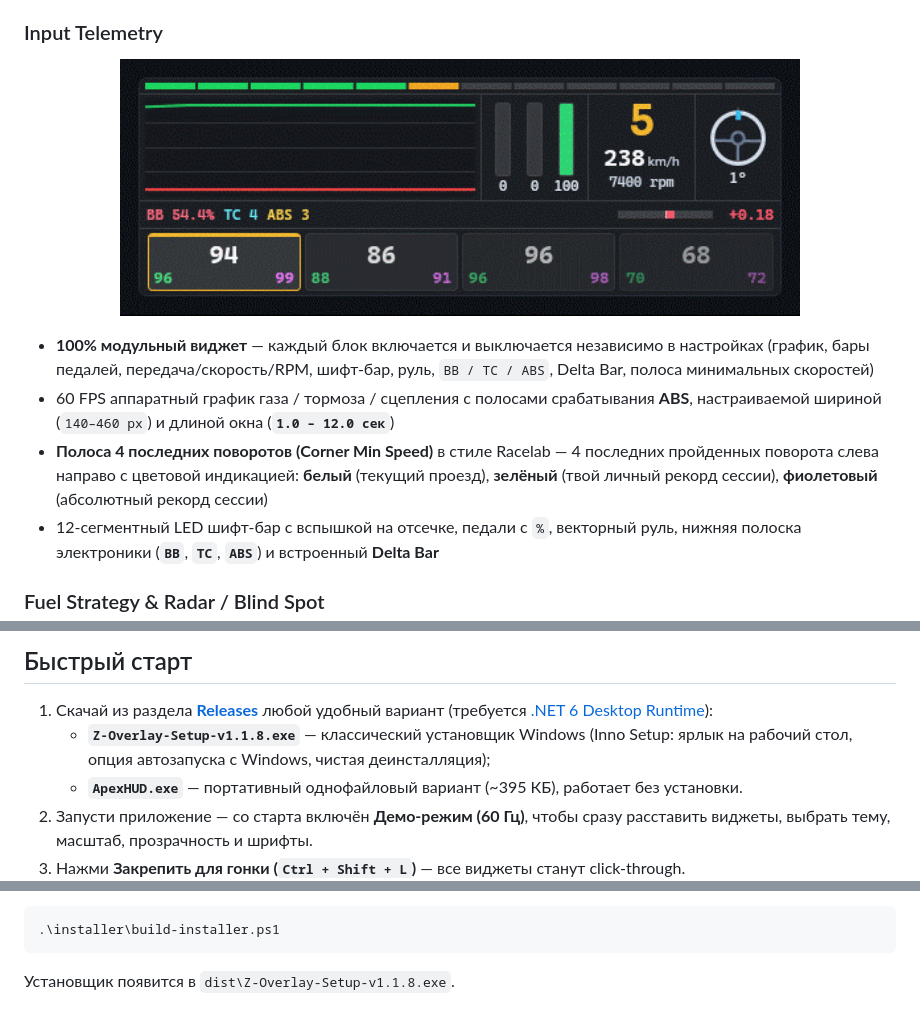
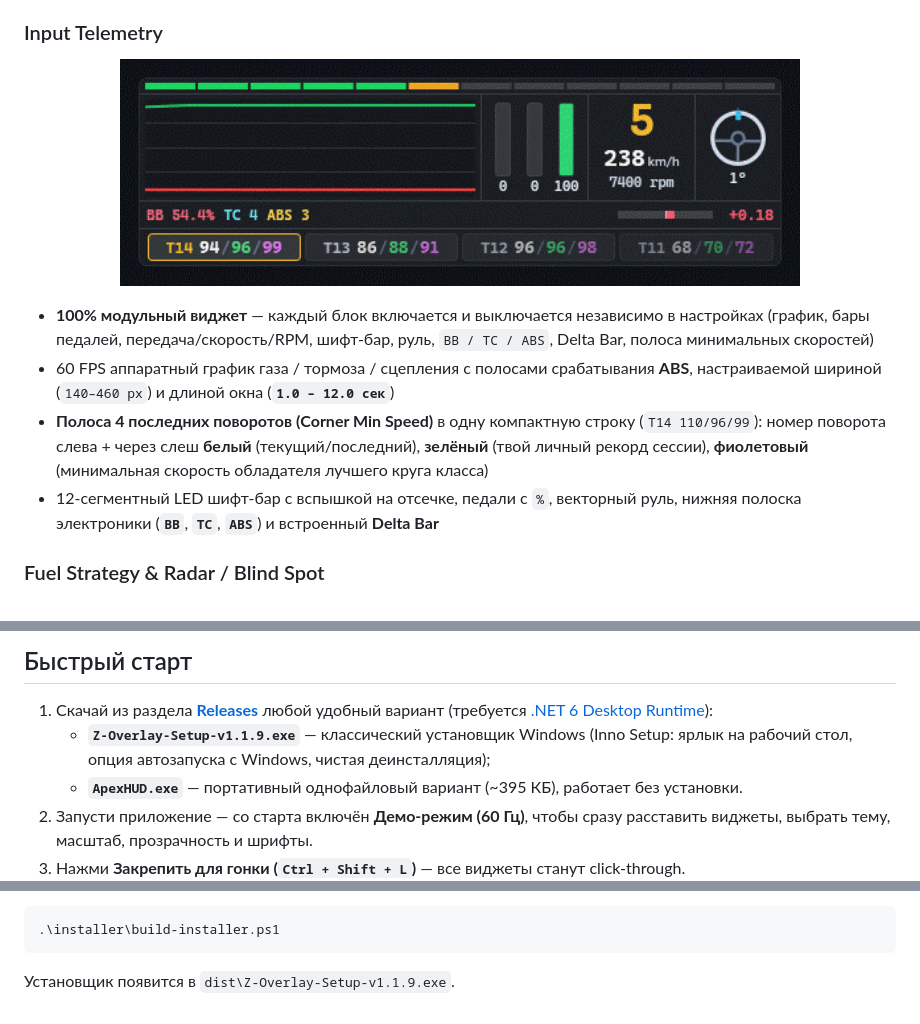
Before and after one commit to astarkulov/z-overlay, a Markdown page: README.md, 3 parts joined by grey strips. GitHub-like rendering; pictures changed too: docs/screenshots/inputs.gif.

Commit message:
v1.1.9: single-row corner speed strip (T14 110/96/99) & exact fastest-lap holder sector tracking

````diff
--- a/README.md
+++ b/README.md
@@ -50,7 +50,7 @@
 
 - **100% модульный виджет** — каждый блок включается и выключается независимо в настройках (график, бары педалей, передача/скорость/RPM, шифт-бар, руль, `BB / TC / ABS`, Delta Bar, полоса минимальных скоростей)
 - 60 FPS аппаратный график газа / тормоза / сцепления с полосами срабатывания **ABS**, настраиваемой шириной (`140–460 px`) и длиной окна (**`1.0 – 12.0 сек`**)
-- **Полоса 4 последних поворотов (Corner Min Speed)** в стиле Racelab — 4 последних пройденных поворота слева направо с цветовой индикацией: **белый** (текущий проезд), **зелёный** (твой личный рекорд сессии), **фиолетовый** (абсолютный рекорд сессии)
+- **Полоса 4 последних поворотов (Corner Min Speed)** в одну компактную строку (`T14 110/96/99`): номер поворота слева + через слеш **белый** (текущий/последний), **зелёный** (твой личный рекорд сессии), **фиолетовый** (минимальная скорость обладателя лучшего круга класса)
 - 12-сегментный LED шифт-бар с вспышкой на отсечке, педали с `%`, векторный руль, нижняя полоска электроники (**`BB`**, **`TC`**, **`ABS`**) и встроенный **Delta Bar**
 
 ### Fuel Strategy & Radar / Blind Spot
@@ -82,7 +82,7 @@
 ## Быстрый старт
 
 1. Скачай из раздела **[Releases](https://github.com/astarkulov/z-overlay/releases/latest)** любой удобный вариант (требуется [.NET 6 Desktop Runtime](https://dotnet.microsoft.com/en-us/download/dotnet/6.0)):
-   - **`Z-Overlay-Setup-v1.1.8.exe`** — классический установщик Windows (Inno Setup: ярлык на рабочий стол, опция автозапуска с Windows, чистая деинсталляция);
+   - **`Z-Overlay-Setup-v1.1.9.exe`** — классический установщик Windows (Inno Setup: ярлык на рабочий стол, опция автозапуска с Windows, чистая деинсталляция);
    - **`ApexHUD.exe`** — портативный однофайловый вариант (~395 КБ), работает без установки.
 2. Запусти приложение — со старта включён **Демо-режим (60 Гц)**, чтобы сразу расставить виджеты, выбрать тему, масштаб, прозрачность и шрифты.
 3. Нажми **Закрепить для гонки (`Ctrl + Shift + L`)** — все виджеты станут click-through.
@@ -111,4 +111,4 @@ dotnet publish ApexHUD.csproj -c Release -r win-x64 --self-contained false -p:Pu
 .\installer\build-installer.ps1
 ```
 
-Установщик появится в `dist\Z-Overlay-Setup-v1.1.8.exe`.
+Установщик появится в `dist\Z-Overlay-Setup-v1.1.9.exe`.
````
Also changed, not shown: docs/screenshots/hero-overview.png, docs/screenshots/hub.png, docs/screenshots/inputs.png, docs/screenshots/standings.gif, 8 other files.
